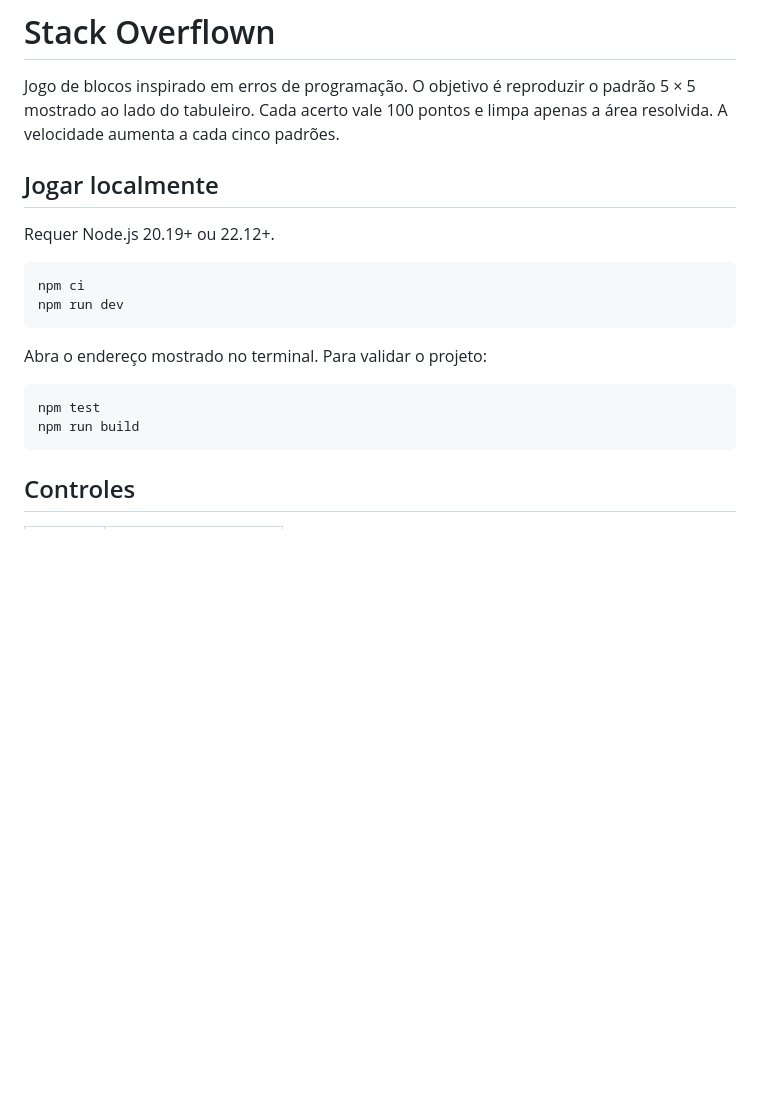
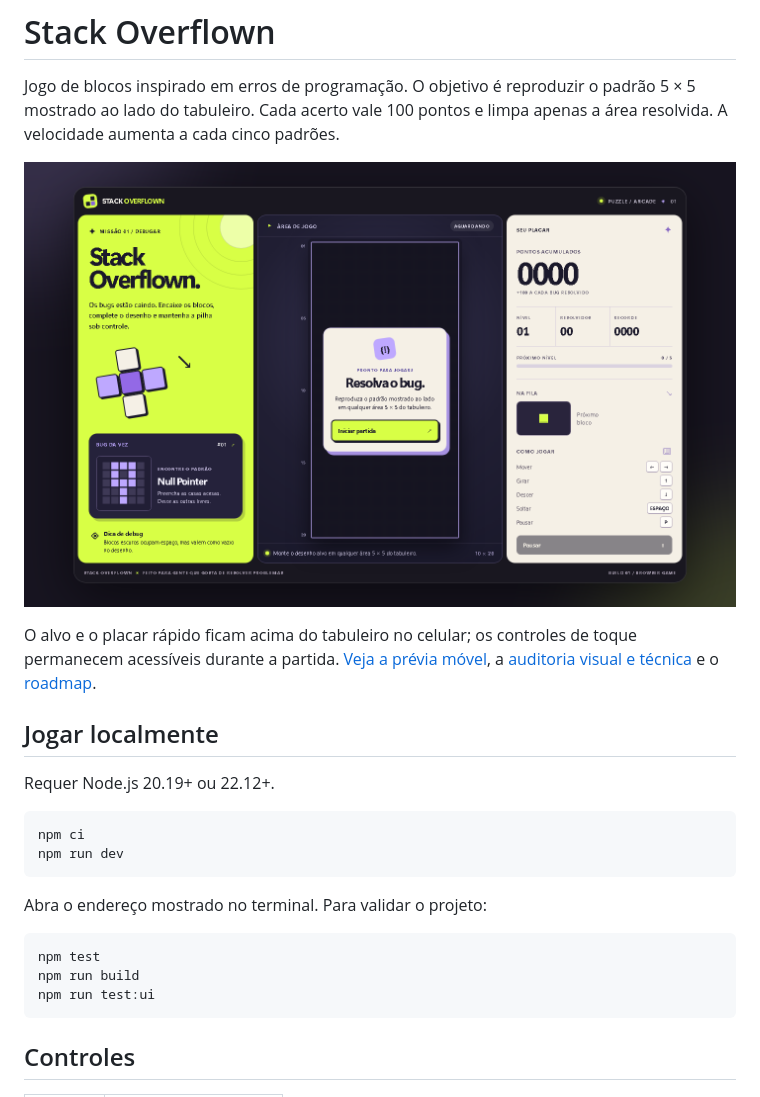
Before and after one commit to Victorzinn704/encaos, a Markdown page: README.md, the part around the change printed below. Drawn GitHub-style; pictures changed too: docs/images/desktop.png (added); blank space fills up the shorter version.

Commit message:
Registra auditoria e valida interface em nove tamanhos

````diff
--- a/README.md
+++ b/README.md
@@ -1,6 +1,10 @@
 # Stack Overflown
 
 Jogo de blocos inspirado em erros de programação. O objetivo é reproduzir o padrão 5 × 5 mostrado ao lado do tabuleiro. Cada acerto vale 100 pontos e limpa apenas a área resolvida. A velocidade aumenta a cada cinco padrões.
+
+![Interface do jogo em desktop](docs/images/desktop.png)
+
+O alvo e o placar rápido ficam acima do tabuleiro no celular; os controles de toque permanecem acessíveis durante a partida. [Veja a prévia móvel](docs/images/mobile.png), a [auditoria visual e técnica](docs/AUDITORIA.md) e o [roadmap](docs/ROADMAP.md).
 
 ## Jogar localmente
 
@@ -16,6 +20,7 @@ Abra o endereço mostrado no terminal. Para validar o projeto:
 ```bash
 npm test
 npm run build
+npm run test:ui
 ```
 
 ## Controles
````
Also changed, not shown: other parts of README.md (+5 -3 lines), .claude/napkin.md (+8 -2 lines), docs/AUDITORIA.md (added, +42 -0 lines), docs/ROADMAP.md (added, +26 -0 lines), docs/images/mobile.png (added), 4 other files.
